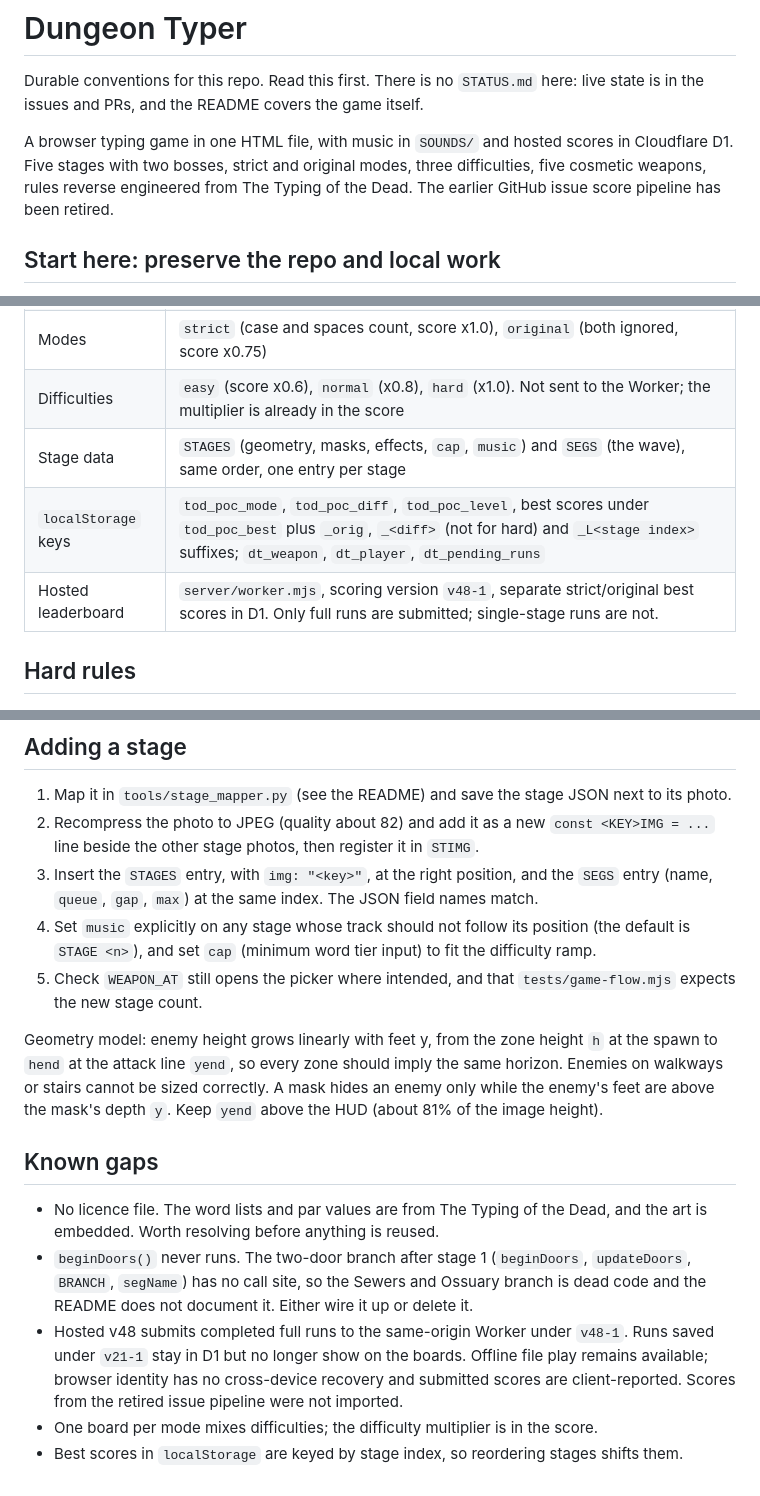
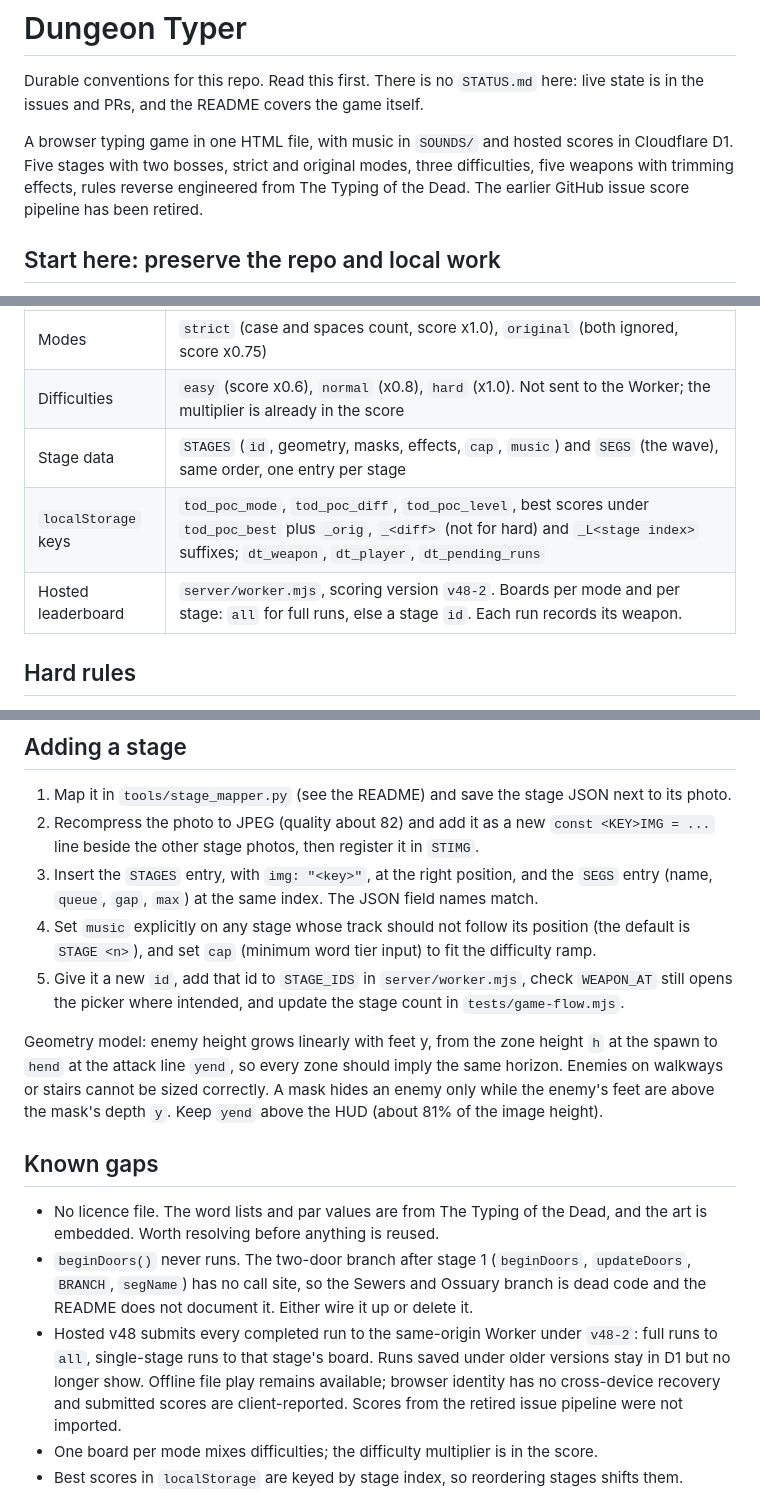
Before and after one commit to ExsoLam/Dungeon-Typer-, a Markdown page: AGENTS.md, 3 parts joined by grey strips. Drawn GitHub-style.

```diff
--- a/AGENTS.md
+++ b/AGENTS.md
@@ -5,7 +5,7 @@ live state is in the issues and PRs, and the README covers the game itself.
 
 A browser typing game in one HTML file, with music in `SOUNDS/` and hosted scores in
 Cloudflare D1. Five stages with two bosses, strict and original modes, three difficulties,
-five cosmetic weapons, rules reverse engineered from The Typing of the Dead. The earlier
+five weapons with trimming effects, rules reverse engineered from The Typing of the Dead. The earlier
 GitHub issue score pipeline has been retired.
 
 ## Start here: preserve the repo and local work
@@ -95,9 +95,9 @@ means updating this table and `scripts/check-layout.py` in the same PR.
 | Game entry point | `typing_dungeon_v48.html`, canvas 960x540 (play area 960x440, HUD below), scales to 16:9 |
 | Modes | `strict` (case and spaces count, score x1.0), `original` (both ignored, score x0.75) |
 | Difficulties | `easy` (score x0.6), `normal` (x0.8), `hard` (x1.0). Not sent to the Worker; the multiplier is already in the score |
-| Stage data | `STAGES` (geometry, masks, effects, `cap`, `music`) and `SEGS` (the wave), same order, one entry per stage |
+| Stage data | `STAGES` (`id`, geometry, masks, effects, `cap`, `music`) and `SEGS` (the wave), same order, one entry per stage |
 | `localStorage` keys | `tod_poc_mode`, `tod_poc_diff`, `tod_poc_level`, best scores under `tod_poc_best` plus `_orig`, `_<diff>` (not for hard) and `_L<stage index>` suffixes; `dt_weapon`, `dt_player`, `dt_pending_runs` |
-| Hosted leaderboard | `server/worker.mjs`, scoring version `v48-1`, separate strict/original best scores in D1. Only full runs are submitted; single-stage runs are not. |
+| Hosted leaderboard | `server/worker.mjs`, scoring version `v48-2`. Boards per mode and per stage: `all` for full runs, else a stage `id`. Each run records its weapon. |
 
 ## Hard rules
 
@@ -152,7 +152,7 @@ For specific changes, "verified" means:
 2. Recompress the photo to JPEG (quality about 82) and add it as a new `const <KEY>IMG = ...` line beside the other stage photos, then register it in `STIMG`.
 3. Insert the `STAGES` entry, with `img: "<key>"`, at the right position, and the `SEGS` entry (name, `queue`, `gap`, `max`) at the same index. The JSON field names match.
 4. Set `music` explicitly on any stage whose track should not follow its position (the default is `STAGE <n>`), and set `cap` (minimum word tier input) to fit the difficulty ramp.
-5. Check `WEAPON_AT` still opens the picker where intended, and that `tests/game-flow.mjs` expects the new stage count.
+5. Give it a new `id`, add that id to `STAGE_IDS` in `server/worker.mjs`, check `WEAPON_AT` still opens the picker where intended, and update the stage count in `tests/game-flow.mjs`.
 
 Geometry model: enemy height grows linearly with feet y, from the zone height `h` at the spawn to `hend` at the attack line `yend`, so every zone should imply the same horizon. Enemies on walkways or stairs cannot be sized correctly. A mask hides an enemy only while the enemy's feet are above the mask's depth `y`. Keep `yend` above the HUD (about 81% of the image height).
 
@@ -160,8 +160,9 @@ Geometry model: enemy height grows linearly with feet y, from the zone height `h
 
 - No licence file. The word lists and par values are from The Typing of the Dead, and the art is embedded. Worth resolving before anything is reused.
 - `beginDoors()` never runs. The two-door branch after stage 1 (`beginDoors`, `updateDoors`, `BRANCH`, `segName`) has no call site, so the Sewers and Ossuary branch is dead code and the README does not document it. Either wire it up or delete it.
-- Hosted v48 submits completed full runs to the same-origin Worker under `v48-1`. Runs
-  saved under `v21-1` stay in D1 but no longer show on the boards. Offline file play
+- Hosted v48 submits every completed run to the same-origin Worker under `v48-2`: full runs to
+  `all`, single-stage runs to that stage's board. Runs saved under older versions stay in D1 but
+  no longer show. Offline file play
   remains available; browser identity has no cross-device recovery and submitted
   scores are client-reported. Scores from the retired issue pipeline were not imported.
 - One board per mode mixes difficulties; the difficulty multiplier is in the score.
```
Also changed, not shown: other parts of AGENTS.md (+2 -2 lines), README.md (+15 -14 lines), docs/HOSTING.md (+5 -3 lines).
